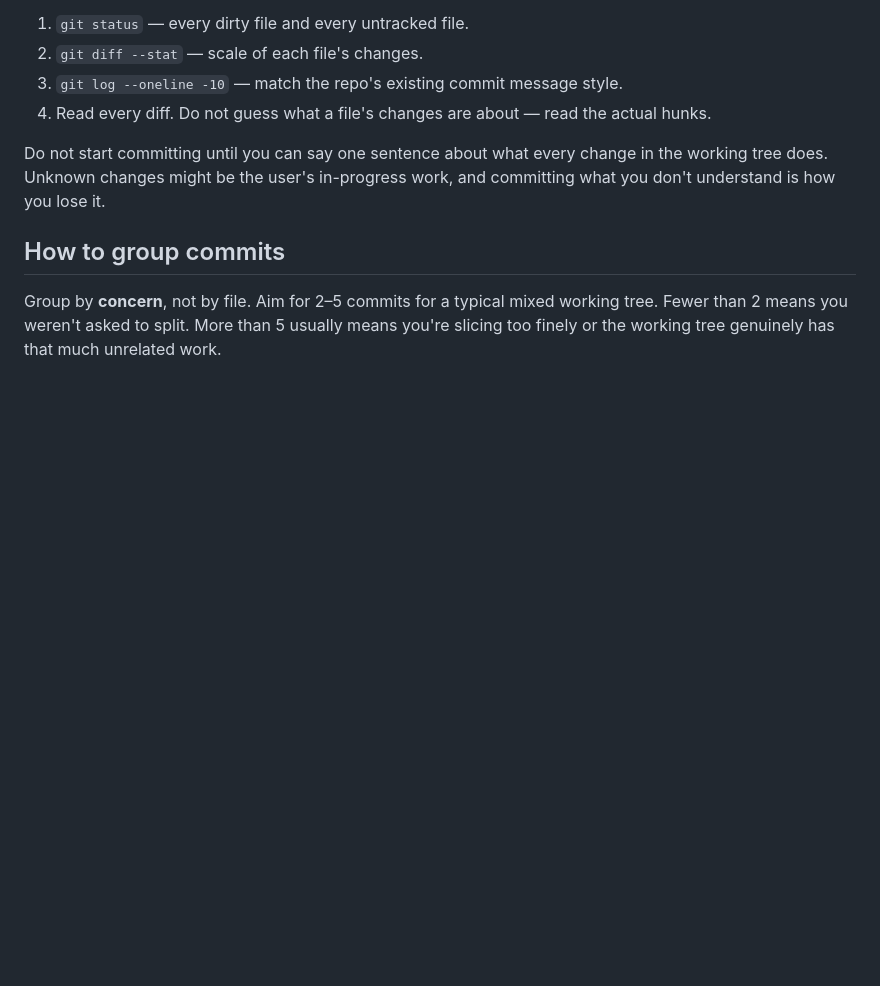
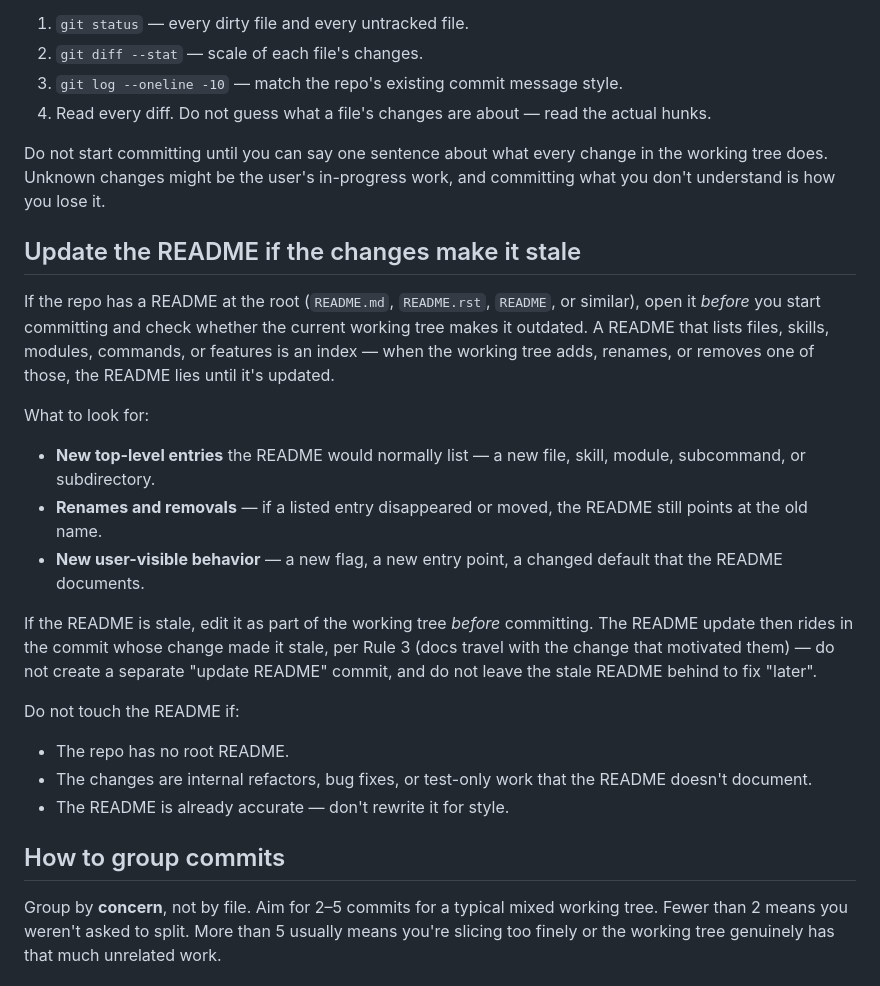
Before and after one commit to 25d-228/skill-files, a Markdown page: commit-split/SKILL.md, the part around the change. Drawn GitHub-style; blank space fills up the shorter version.

Commit message:
Add README staleness check to commit-split skill
Teaches the skill to open the repo's root README before committing
and update it when the working tree has made it lie — new entries,
renames, removals, or new user-visible behavior the README
documents.

Catches the common failure where a new file lands without its index
entry, or a rename leaves a dangling name in the README. The update
rides with the commit that made the README stale (per Rule 3), so
no separate docs commit is created.

```diff
--- a/commit-split/SKILL.md
+++ b/commit-split/SKILL.md
@@ -18,6 +18,24 @@ Ask nothing the repo can already answer. Run these first:
 4. Read every diff. Do not guess what a file's changes are about — read the actual hunks.
 
 Do not start committing until you can say one sentence about what every change in the working tree does. Unknown changes might be the user's in-progress work, and committing what you don't understand is how you lose it.
+
+## Update the README if the changes make it stale
+
+If the repo has a README at the root (`README.md`, `README.rst`, `README`, or similar), open it *before* you start committing and check whether the current working tree makes it outdated. A README that lists files, skills, modules, commands, or features is an index — when the working tree adds, renames, or removes one of those, the README lies until it's updated.
+
+What to look for:
+
+- **New top-level entries** the README would normally list — a new file, skill, module, subcommand, or subdirectory.
+- **Renames and removals** — if a listed entry disappeared or moved, the README still points at the old name.
+- **New user-visible behavior** — a new flag, a new entry point, a changed default that the README documents.
+
+If the README is stale, edit it as part of the working tree *before* committing. The README update then rides in the commit whose change made it stale, per Rule 3 (docs travel with the change that motivated them) — do not create a separate "update README" commit, and do not leave the stale README behind to fix "later".
+
+Do not touch the README if:
+
+- The repo has no root README.
+- The changes are internal refactors, bug fixes, or test-only work that the README doesn't document.
+- The README is already accurate — don't rewrite it for style.
 
 ## How to group commits
 
```
